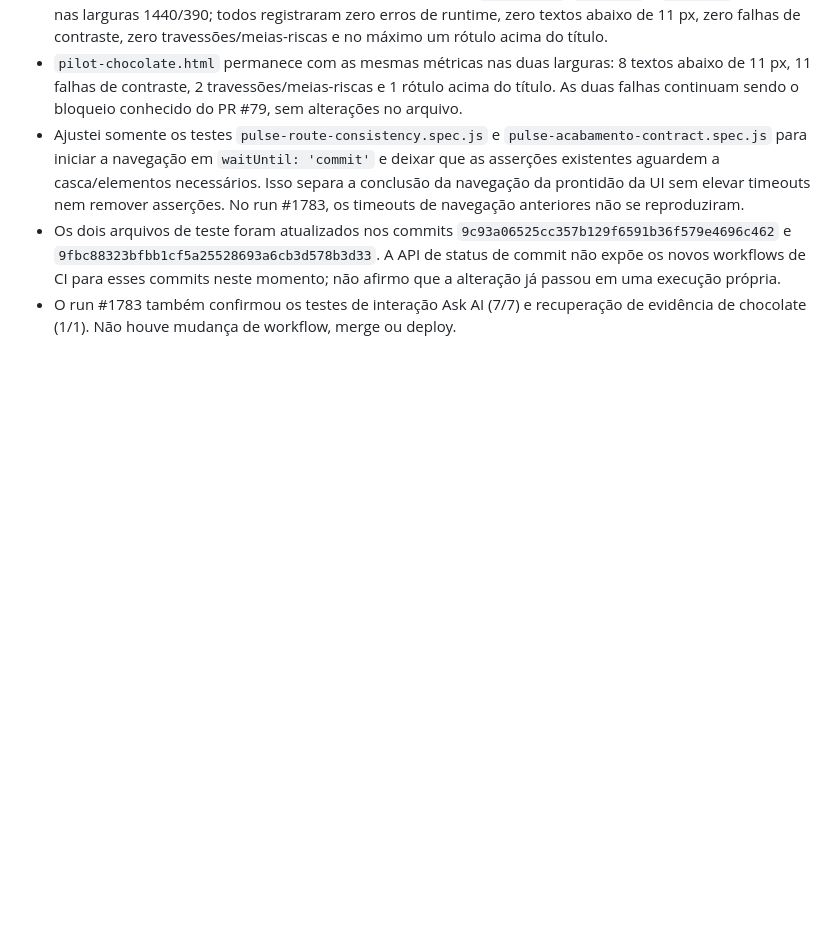
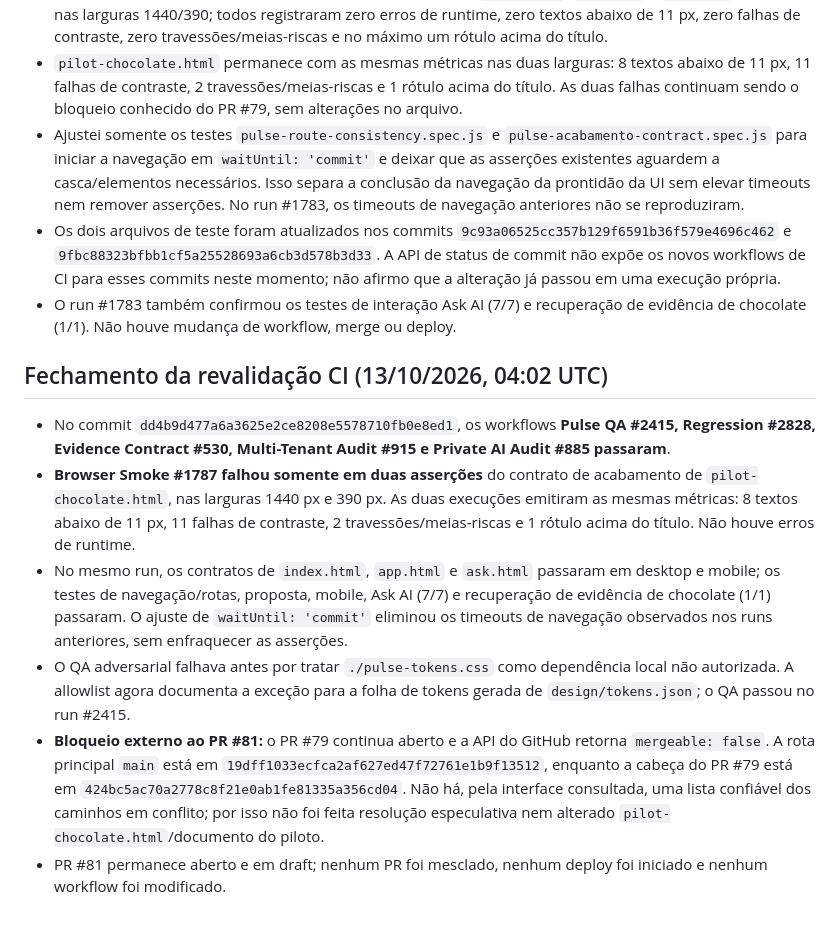
Before and after one commit to PauloRafaeldeMouraPaes/shopplosion-pulse, a Markdown page: docs/pilots/pulse-visual-finish-audit-2026-10-12.md, the part around the change. GitHub-like rendering; blank space fills up the shorter version.

Commit message:
docs: record final CI revalidation and chocolate blocker

```diff
--- a/docs/pilots/pulse-visual-finish-audit-2026-10-12.md
+++ b/docs/pilots/pulse-visual-finish-audit-2026-10-12.md
@@ -91,3 +91,13 @@ Nenhum workflow, merge ou deploy foi alterado/iniciado nesta investigação.
 - Ajustei somente os testes `pulse-route-consistency.spec.js` e `pulse-acabamento-contract.spec.js` para iniciar a navegação em `waitUntil: 'commit'` e deixar que as asserções existentes aguardem a casca/elementos necessários. Isso separa a conclusão da navegação da prontidão da UI sem elevar timeouts nem remover asserções. No run #1783, os timeouts de navegação anteriores não se reproduziram.
 - Os dois arquivos de teste foram atualizados nos commits `9c93a06525cc357b129f6591b36f579e4696c462` e `9fbc88323bfbb1cf5a25528693a6cb3d578b3d33`. A API de status de commit não expõe os novos workflows de CI para esses commits neste momento; não afirmo que a alteração já passou em uma execução própria.
 - O run #1783 também confirmou os testes de interação Ask AI (7/7) e recuperação de evidência de chocolate (1/1). Não houve mudança de workflow, merge ou deploy.
+
+
+## Fechamento da revalidação CI (13/10/2026, 04:02 UTC)
+
+- No commit `dd4b9d477a6a3625e2ce8208e5578710fb0e8ed1`, os workflows **Pulse QA #2415, Regression #2828, Evidence Contract #530, Multi-Tenant Audit #915 e Private AI Audit #885 passaram**.
+- **Browser Smoke #1787 falhou somente em duas asserções** do contrato de acabamento de `pilot-chocolate.html`, nas larguras 1440 px e 390 px. As duas execuções emitiram as mesmas métricas: 8 textos abaixo de 11 px, 11 falhas de contraste, 2 travessões/meias-riscas e 1 rótulo acima do título. Não houve erros de runtime.
+- No mesmo run, os contratos de `index.html`, `app.html` e `ask.html` passaram em desktop e mobile; os testes de navegação/rotas, proposta, mobile, Ask AI (7/7) e recuperação de evidência de chocolate (1/1) passaram. O ajuste de `waitUntil: 'commit'` eliminou os timeouts de navegação observados nos runs anteriores, sem enfraquecer as asserções.
+- O QA adversarial falhava antes por tratar `./pulse-tokens.css` como dependência local não autorizada. A allowlist agora documenta a exceção para a folha de tokens gerada de `design/tokens.json`; o QA passou no run #2415.
+- **Bloqueio externo ao PR #81:** o PR #79 continua aberto e a API do GitHub retorna `mergeable: false`. A rota principal `main` está em `19dff1033ecfca2af627ed47f72761e1b9f13512`, enquanto a cabeça do PR #79 está em `424bc5ac70a2778c8f21e0ab1fe81335a356cd04`. Não há, pela interface consultada, uma lista confiável dos caminhos em conflito; por isso não foi feita resolução especulativa nem alterado `pilot-chocolate.html`/documento do piloto.
+- PR #81 permanece aberto e em draft; nenhum PR foi mesclado, nenhum deploy foi iniciado e nenhum workflow foi modificado.
```
